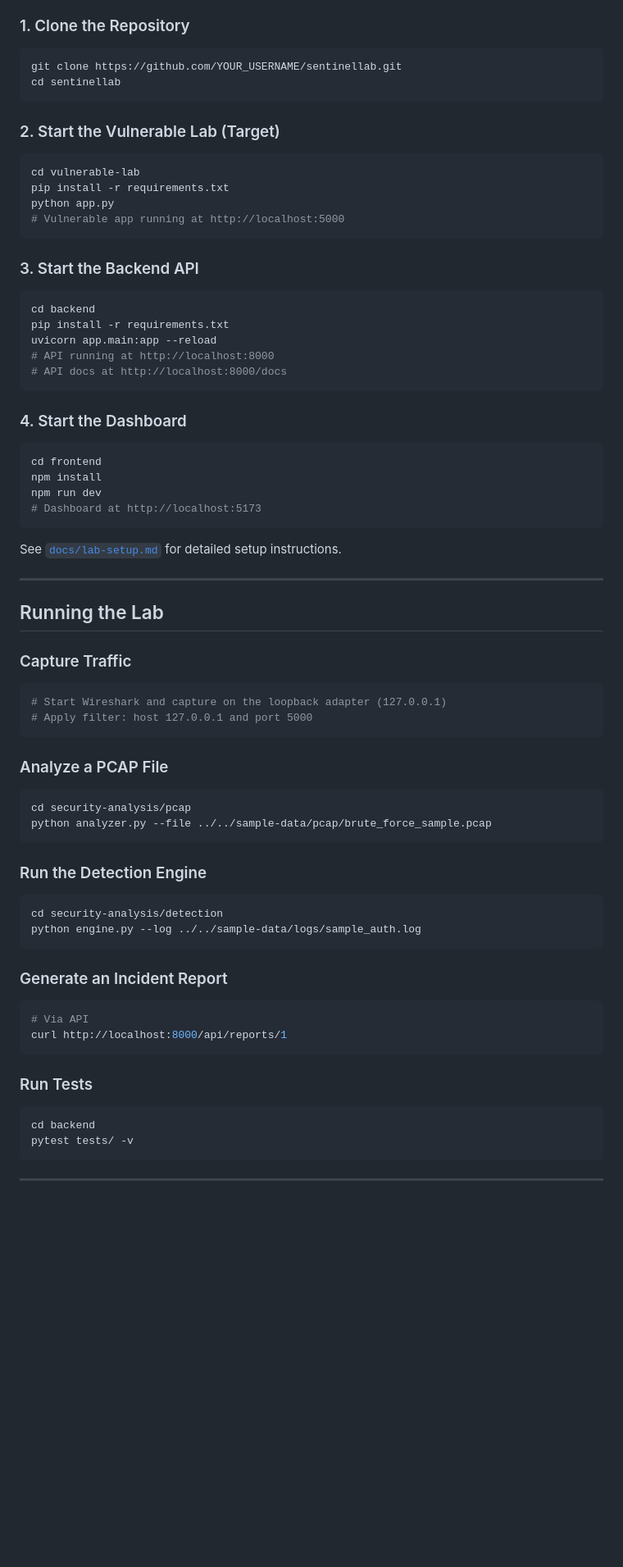
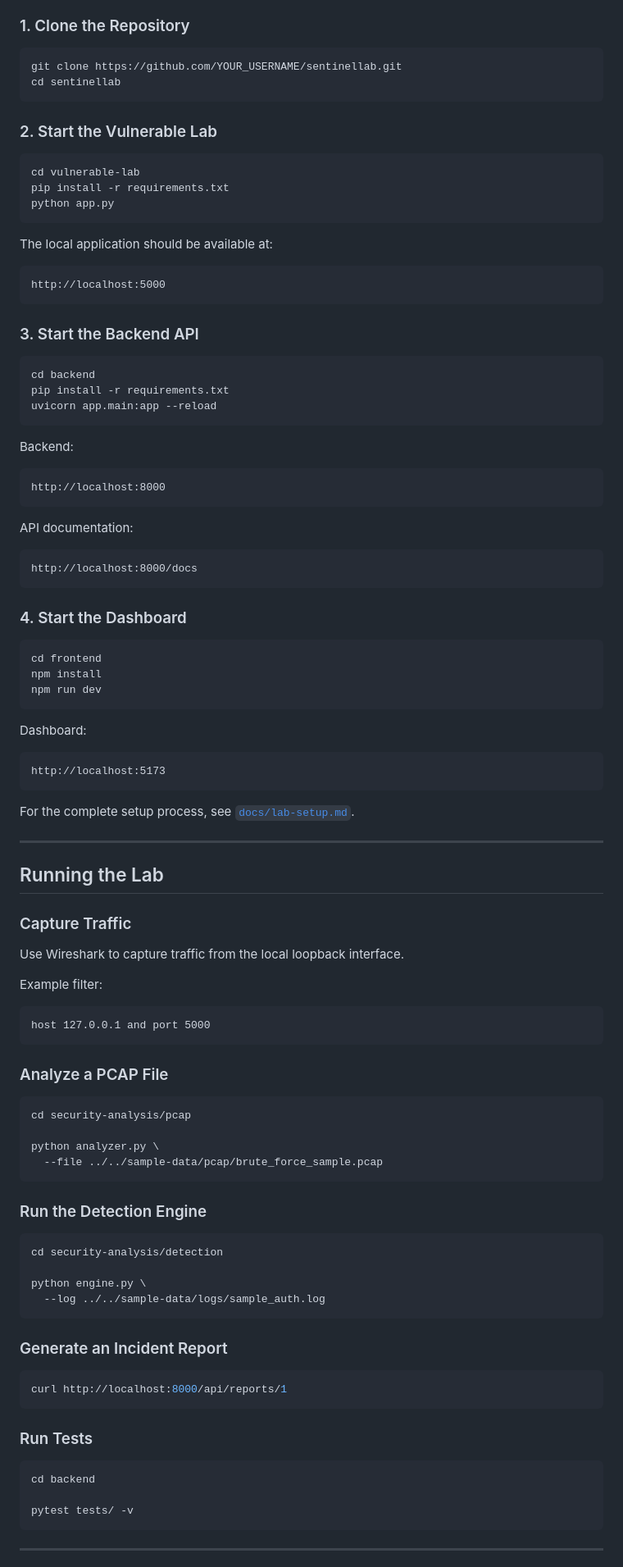
Before and after one commit to ShaliniWanasinghe/SLab, a Markdown page: README.md, the part around one of its changes. Shown at 82% size. GitHub-like rendering; blank space fills up the shorter version.

````diff
--- a/README.md
+++ b/README.md
@@ -127,68 +136,104 @@ sentinellab/
 
 ### 1. Clone the Repository
+
 ```bash
 git clone https://github.com/YOUR_USERNAME/sentinellab.git
 cd sentinellab
 ```
 
-### 2. Start the Vulnerable Lab (Target)
+### 2. Start the Vulnerable Lab
+
 ```bash
 cd vulnerable-lab
 pip install -r requirements.txt
 python app.py
-# Vulnerable app running at http://localhost:5000
+```
+
+The local application should be available at:
+
+```text
+http://localhost:5000
 ```
 
 ### 3. Start the Backend API
+
 ```bash
 cd backend
 pip install -r requirements.txt
 uvicorn app.main:app --reload
-# API running at http://localhost:8000
-# API docs at http://localhost:8000/docs
+```
+
+Backend:
+
+```text
+http://localhost:8000
+```
+
+API documentation:
+
+```text
+http://localhost:8000/docs
 ```
 
 ### 4. Start the Dashboard
+
 ```bash
 cd frontend
 npm install
 npm run dev
-# Dashboard at http://localhost:5173
 ```
 
-See [`docs/lab-setup.md`](docs/lab-setup.md) for detailed setup instructions.
+Dashboard:
+
+```text
+http://localhost:5173
+```
+
+For the complete setup process, see [`docs/lab-setup.md`](docs/lab-setup.md).
 
 ---
 
 ## Running the Lab
 
 ### Capture Traffic
-```bash
-# Start Wireshark and capture on the loopback adapter (127.0.0.1)
-# Apply filter: host 127.0.0.1 and port 5000
+
+Use Wireshark to capture traffic from the local loopback interface.
+
+Example filter:
+
+```text
+host 127.0.0.1 and port 5000
 ```
 
 ### Analyze a PCAP File
+
 ```bash
 cd security-analysis/pcap
-python analyzer.py --file ../../sample-data/pcap/brute_force_sample.pcap
+
+python analyzer.py \
+  --file ../../sample-data/pcap/brute_force_sample.pcap
 ```
 
 ### Run the Detection Engine
+
 ```bash
 cd security-analysis/detection
-python engine.py --log ../../sample-data/logs/sample_auth.log
+
+python engine.py \
+  --log ../../sample-data/logs/sample_auth.log
 ```
 
 ### Generate an Incident Report
+
 ```bash
-# Via API
 curl http://localhost:8000/api/reports/1
 ```
 
 ### Run Tests
+
 ```bash
 cd backend
+
 pytest tests/ -v
 ```
 
````
Also changed, not shown: other parts of README.md (+123 -101 lines).
